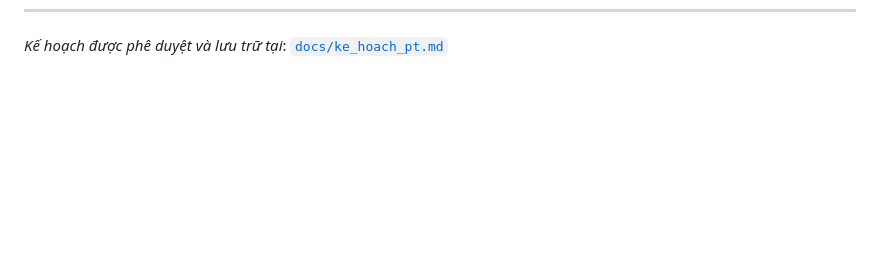
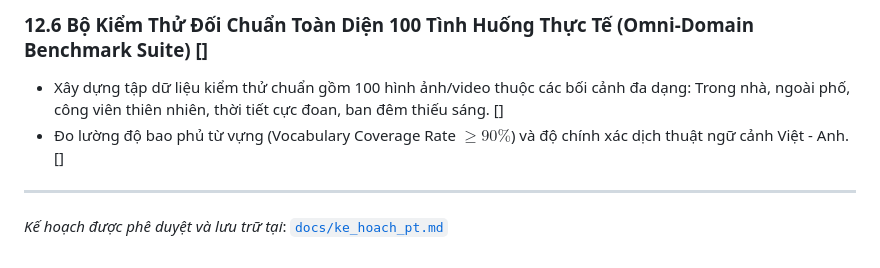
Before and after one commit to NguyenThanh272805BA/TAP, a Markdown page: docs/ke_hoach_pt.md, the part around one of its changes. GitHub-like rendering; blank space fills up the shorter version.

Commit message:
docs: add comprehensive plan for omni-modal open-world vision system (Section XII)

```diff
--- a/docs/ke_hoach_pt.md
+++ b/docs/ke_hoach_pt.md
@@ -273 +307,7 @@
+### 12.6 Bộ Kiểm Thử Đối Chuẩn Toàn Diện 100 Tình Huống Thực Tế (Omni-Domain Benchmark Suite) []
+- Xây dựng tập dữ liệu kiểm thử chuẩn gồm 100 hình ảnh/video thuộc các bối cảnh đa dạng: Trong nhà, ngoài phố, công viên thiên nhiên, thời tiết cực đoan, ban đêm thiếu sáng. []
+- Đo lường độ bao phủ từ vựng (Vocabulary Coverage Rate $\ge 90\%$) và độ chính xác dịch thuật ngữ cảnh Việt - Anh. []
+
+---
+
 *Kế hoạch được phê duyệt và lưu trữ tại*: [`docs/ke_hoach_pt.md`](file:///d:/Python/TAP/docs/ke_hoach_pt.md)
```
Also changed, not shown: other parts of docs/ke_hoach_pt.md (+34 -0 lines).
